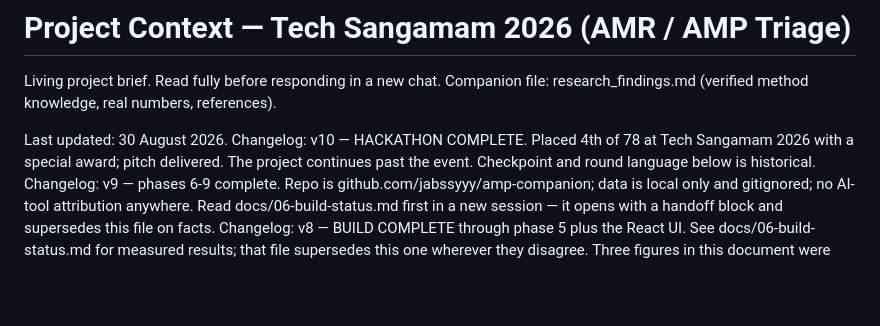
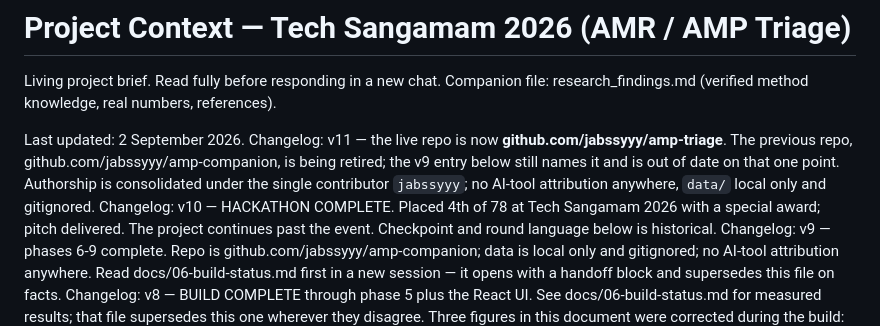
Before and after one commit to jabssyyy/amp-triage, a Markdown page: docs/01-context.md, the part around the change. Rendered like a GitHub page; blank space fills up the shorter version.

```diff
--- a/docs/01-context.md
+++ b/docs/01-context.md
@@ -2,7 +2,11 @@
 
 Living project brief. Read fully before responding in a new chat. Companion file: research_findings.md (verified method knowledge, real numbers, references).
 
-Last updated: 30 August 2026.
+Last updated: 2 September 2026.
+Changelog: v11 — the live repo is now **github.com/jabssyyy/amp-triage**. The previous
+repo, github.com/jabssyyy/amp-companion, is being retired; the v9 entry below still names
+it and is out of date on that one point. Authorship is consolidated under the single
+contributor `jabssyyy`; no AI-tool attribution anywhere, `data/` local only and gitignored.
 Changelog: v10 — HACKATHON COMPLETE. Placed 4th of 78 at Tech Sangamam 2026 with a
 special award; pitch delivered. The project continues past the event. Checkpoint and
 round language below is historical.
```
Also changed, not shown: docs/06-build-status.md (+9 -10 lines).
